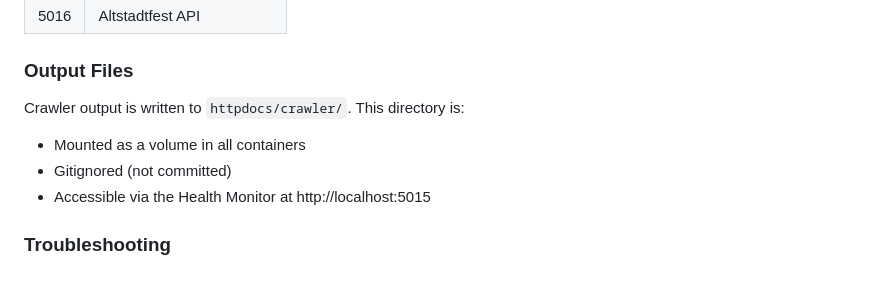
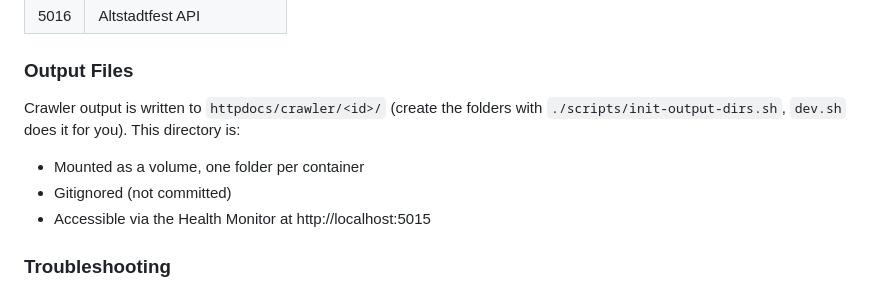
Before and after one commit to MachMitGoslar/gs_crawler, a Markdown page: CONTRIBUTING.md, the part around the change. Rendered like a GitHub page.

```diff
--- a/CONTRIBUTING.md
+++ b/CONTRIBUTING.md
@@ -102,8 +102,8 @@ gs_crawler/
 
 ### Output Files
 
-Crawler output is written to `httpdocs/crawler/`. This directory is:
-- Mounted as a volume in all containers
+Crawler output is written to `httpdocs/crawler/<id>/` (create the folders with `./scripts/init-output-dirs.sh`, `dev.sh` does it for you). This directory is:
+- Mounted as a volume, one folder per container
 - Gitignored (not committed)
 - Accessible via the Health Monitor at http://localhost:5015
 
```
Also changed, not shown: README.md (+1 -1 lines), docker_instances/000_health_monitor/README.md (+2 -1 lines).
